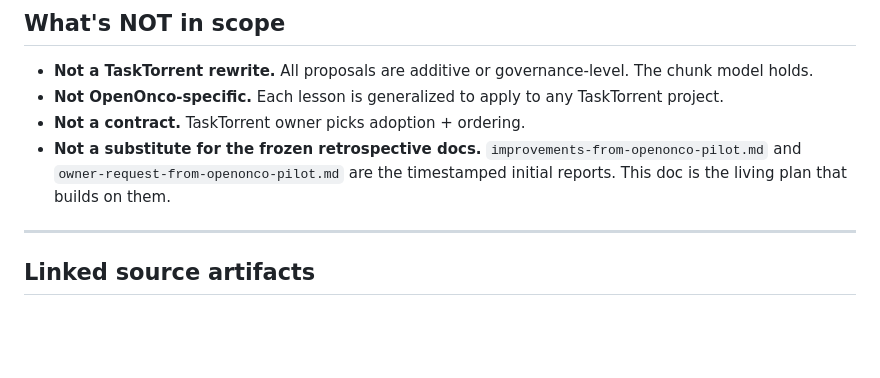
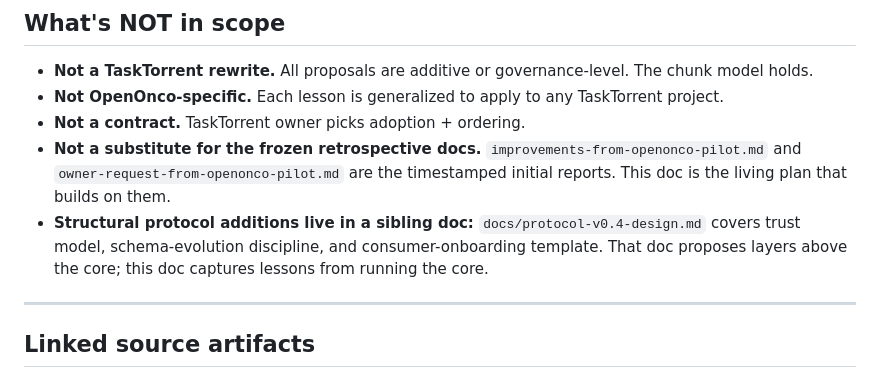
Before and after one commit to romeo111/task_torrent, a Markdown page: docs/tasktorrent-improvement-plan.md, the part around the change. Drawn GitHub-style; blank space fills up the shorter version.

```diff
--- a/docs/tasktorrent-improvement-plan.md
+++ b/docs/tasktorrent-improvement-plan.md
@@ -293,6 +293,7 @@ When new lessons land, append a row + add the L-N section above + update Tier pr
 - **Not OpenOnco-specific.** Each lesson is generalized to apply to any TaskTorrent project.
 - **Not a contract.** TaskTorrent owner picks adoption + ordering.
 - **Not a substitute for the frozen retrospective docs.** `improvements-from-openonco-pilot.md` and `owner-request-from-openonco-pilot.md` are the timestamped initial reports. This doc is the living plan that builds on them.
+- **Structural protocol additions live in a sibling doc:** `docs/protocol-v0.4-design.md` covers trust model, schema-evolution discipline, and consumer-onboarding template. That doc proposes layers above the core; this doc captures lessons from running the core.
 
 ---
 
```
Also changed, not shown: docs/protocol-v0.4-design.md (added, +294 -0 lines).
